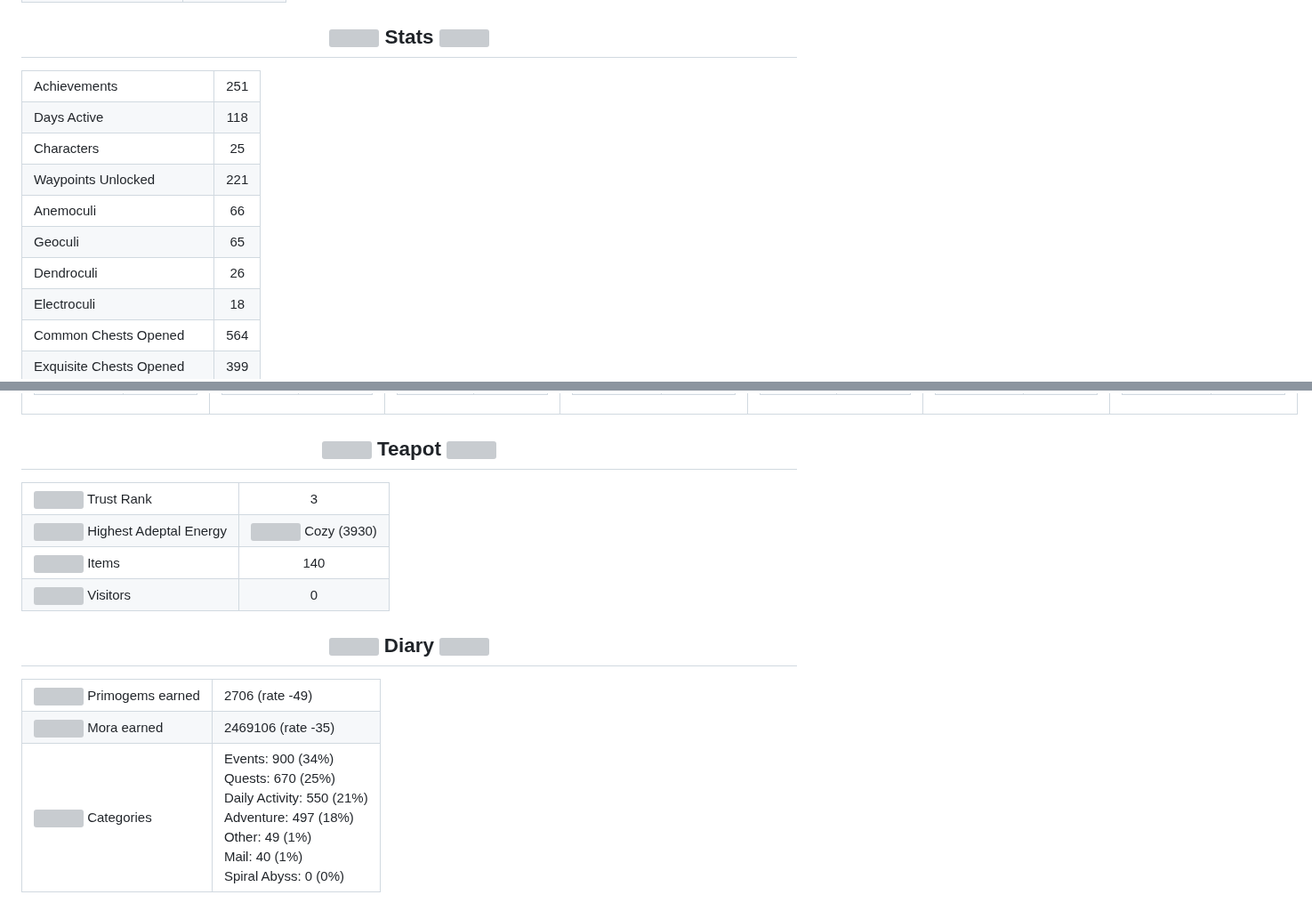
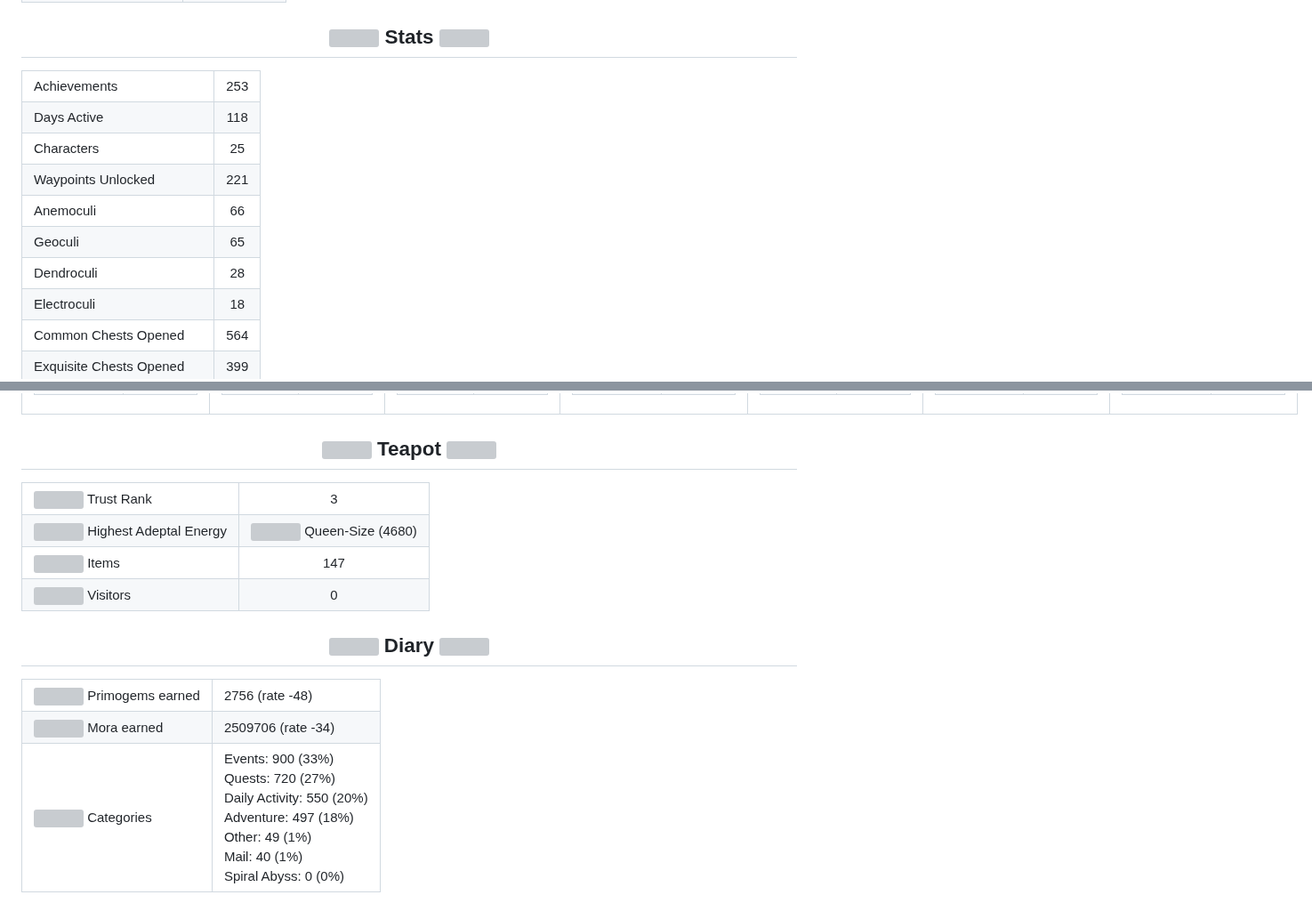
Before and after one commit to Julius-Ulee/King-Genshin-StarRail-Stats, a Markdown page: README.md, 2 parts joined by grey strips. Shown at 89% size. Rendered like a GitHub page; grey boxes are pictures that could not be loaded.

Commit message:
King's Genshin Impact stats
Signed-off-by: King <actions@users.noreply.github.com>

```diff
--- a/README.md
+++ b/README.md
@@ -117,7 +117,7 @@
 <table align="center">
   <tr>
     <td>Achievements</td>
-    <td align="center">251</td>
+    <td align="center">253</td>
   </tr>
   <tr>
     <td>Days Active</td>
@@ -141,7 +141,7 @@
   </tr>
   <tr>
     <td>Dendroculi</td>
-    <td align="center">26</td>
+    <td align="center">28</td>
   </tr>
   <tr>
     <td>Electroculi</td>
@@ -433,11 +433,11 @@
     </td>
     <td align="center">
       <img
-        src="https://upload-os-bbs.mihoyo.com/game_record/genshin/home/UI_Homeworld_Comfort_3.png"
+        src="https://upload-os-bbs.mihoyo.com/game_record/genshin/home/UI_Homeworld_Comfort_4.png"
         ,
         height="18"
       />
-      Cozy (3930)
+      Queen-Size (4680)
     </td>
   </tr>
   <tr>
@@ -449,7 +449,7 @@
       />
       Items
     </td>
-    <td align="center">140</td>
+    <td align="center">147</td>
   </tr>
   <tr>
     <td>
@@ -484,7 +484,7 @@
       />
       Primogems earned
     </td>
-    <td>2706 (rate -49)</td>
+    <td>2756 (rate -48)</td>
   </tr>
   <tr>
     <td>
@@ -495,12 +495,12 @@
       />
       Mora earned
     </td>
-    <td>2469106 (rate -35)</td>
+    <td>2509706 (rate -34)</td>
   </tr>
   <tr>
     <td><img src="./images/logo/quest.webp" , height="18" /> Categories</td>
     <td>
-      Events: 900 (34%)<br />Quests: 670 (25%)<br />Daily Activity: 550 (21%)<br />Adventure:
+      Events: 900 (33%)<br />Quests: 720 (27%)<br />Daily Activity: 550 (20%)<br />Adventure:
       497 (18%)<br />Other: 49 (1%)<br />Mail: 40 (1%)<br />Spiral Abyss: 0
       (0%)<br />
     </td>
```
Also changed, not shown: other parts of README.md (+1 -1 lines).
